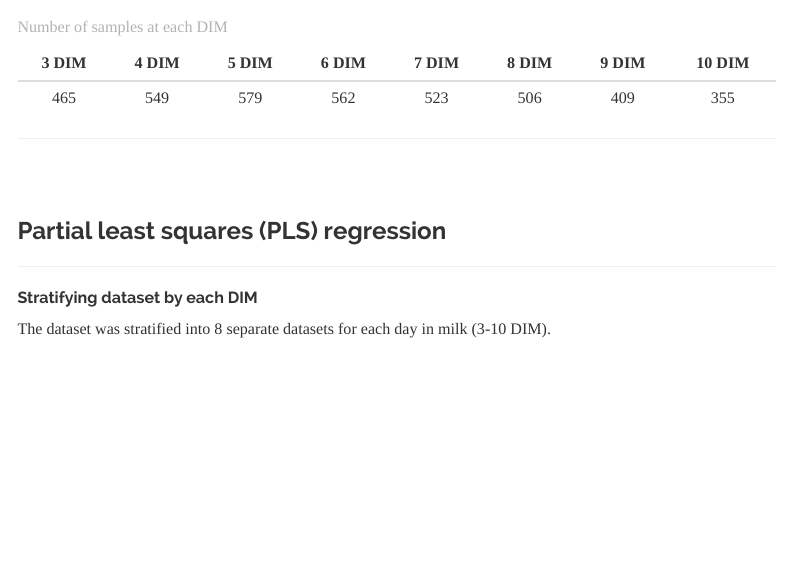
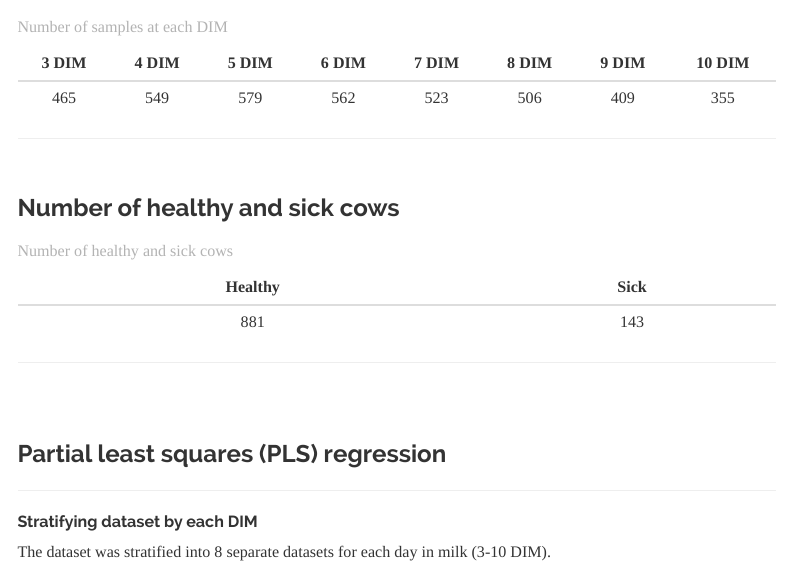
Before and after one commit to eteplitz/milk.constituents.project, an R Markdown document (index.Rmd): the page in a window 1100 px wide, from 2990 px down. Rendered offline with R 4.5, knitr and Pandoc, with nearby package versions; code that draws random numbers runs with fixed seeds of ours; menus at the side of the page are left out.

Commit message:
adding healthy vs. sick cows table

````diff
--- a/index.Rmd
+++ b/index.Rmd
@@ -141,6 +141,23 @@ t(table(df$dim)) %>% knitr::kable(col.names = c("3 DIM","4 DIM","5 DIM","6 DIM",
 
 
 ```
+
+---
+
+<br>
+
+### Number of healthy and sick cows
+
+```{r, echo=F}
+
+cow.level.df2 = df %>% group_by(cow_id) %>%
+  summarise(sick = mean(sick))
+
+t(table(cow.level.df2$sick)) %>% knitr::kable(col.names = c("Healthy","Sick"),
+                           caption = "Number of healthy and sick cows", align = 'cc')
+
+```
+
 
 ---
 
````
Also changed, not shown: index.html, index_files/figure-html/unnamed-chunk-15-1.png, index_files/figure-html/unnamed-chunk-16-1.png, index_files/figure-html/unnamed-chunk-17-1.png, index_files/figure-html/unnamed-chunk-18-1.png, index_files/figure-html/unnamed-chunk-19-1.png (added).
